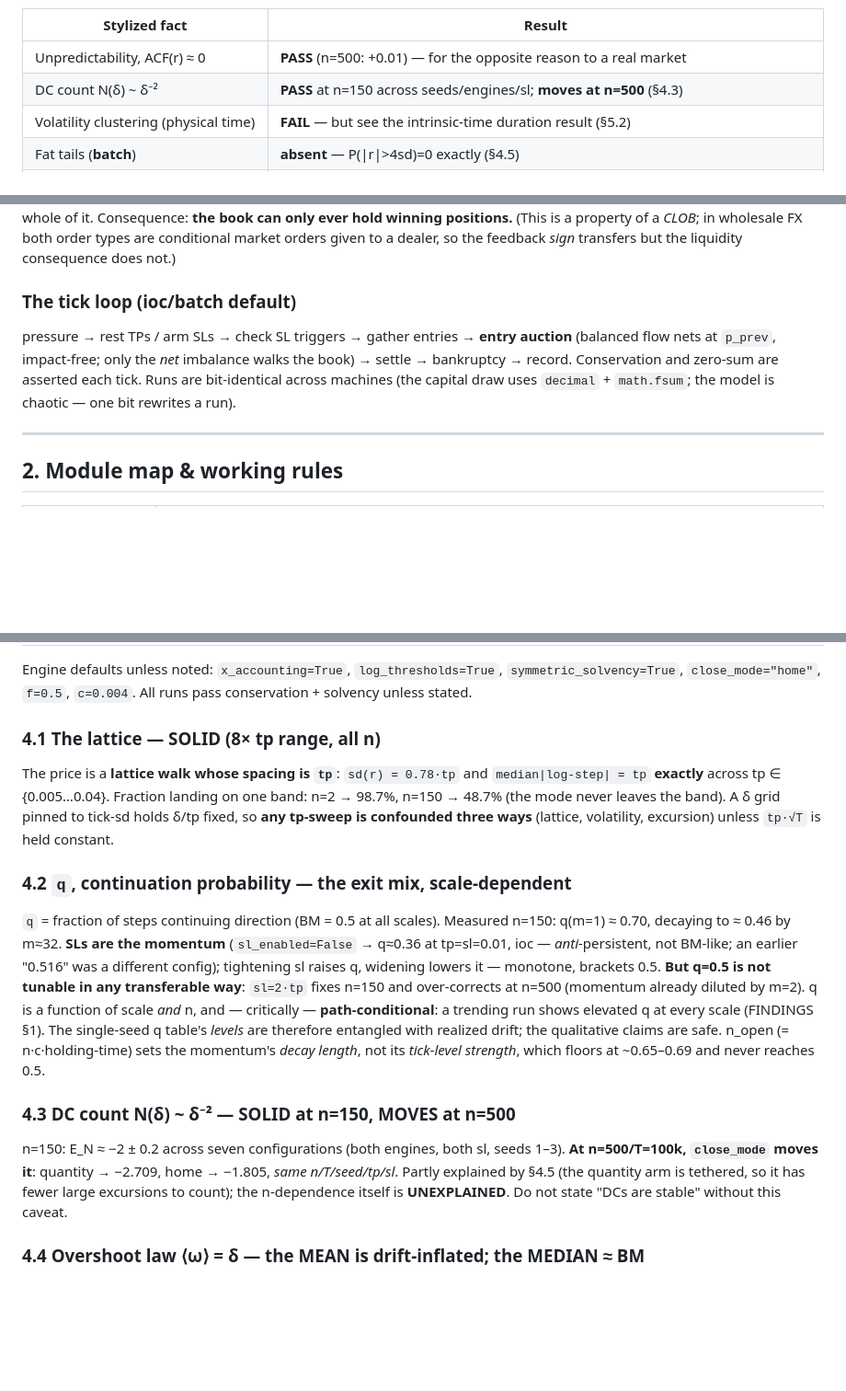
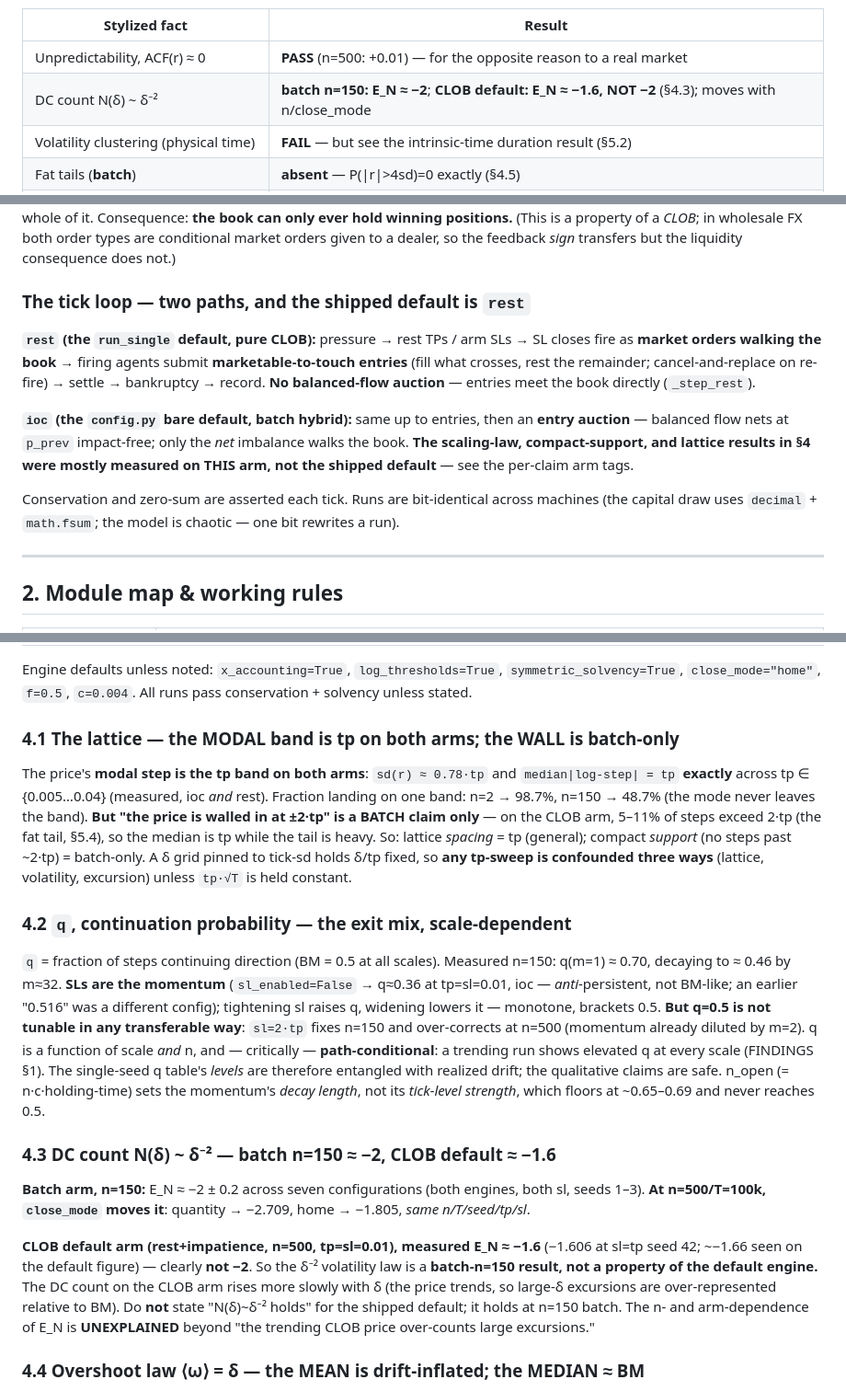
Before and after one commit to jbglattfelder/alphaEngine, a Markdown page: HANDOFF-master.md, 3 parts joined by grey strips. Shown at 92% size. Drawn GitHub-style; blank space fills up the shorter version.

Commit message:
Clarifying mds

```diff
--- a/HANDOFF-master.md
+++ b/HANDOFF-master.md
@@ -31,7 +31,7 @@ Scorecard of the bare mechanism (**batch** = ioc/home; **CLOB** = rest+impatienc
 | Stylized fact | Result |
 |---|---|
 | Unpredictability, ACF(r) ≈ 0 | **PASS** (n=500: +0.01) — for the opposite reason to a real market |
-| DC count N(δ) ~ δ⁻² | **PASS** at n=150 across seeds/engines/sl; **moves at n=500** (§4.3) |
+| DC count N(δ) ~ δ⁻² | **batch n=150: E_N ≈ −2**; **CLOB default: E_N ≈ −1.6, NOT −2** (§4.3); moves with n/close_mode |
 | Volatility clustering (physical time) | **FAIL** — but see the intrinsic-time duration result (§5.2) |
 | Fat tails (**batch**) | **absent** — P(\|r\|>4sd)=0 exactly (§4.5) |
 | Fat tails (**CLOB, default**) | **PRESENT** — genuine, drift-independent, 2 seeds: P(\|r\|>4sd) ≈ 0.5% (sl=tp) to 1.2% (sl=2tp) (§5.4) |
@@ -107,13 +107,23 @@ book can only ever hold winning positions.** (This is a property of a *CLOB*; in
 wholesale FX both order types are conditional market orders given to a dealer, so
 the feedback *sign* transfers but the liquidity consequence does not.)
 
-### The tick loop (ioc/batch default)
+### The tick loop — two paths, and the shipped default is `rest`
 
-pressure → rest TPs / arm SLs → check SL triggers → gather entries → **entry
-auction** (balanced flow nets at `p_prev`, impact-free; only the *net* imbalance
-walks the book) → settle → bankruptcy → record. Conservation and zero-sum are
-asserted each tick. Runs are bit-identical across machines (the capital draw uses
-`decimal` + `math.fsum`; the model is chaotic — one bit rewrites a run).
+**`rest` (the `run_single` default, pure CLOB):** pressure → rest TPs / arm SLs →
+SL closes fire as **market orders walking the book** → firing agents submit
+**marketable-to-touch entries** (fill what crosses, rest the remainder;
+cancel-and-replace on re-fire) → settle → bankruptcy → record. **No balanced-flow
+auction** — entries meet the book directly (`_step_rest`).
+
+**`ioc` (the `config.py` bare default, batch hybrid):** same up to entries, then an
+**entry auction** — balanced flow nets at `p_prev` impact-free; only the *net*
+imbalance walks the book. **The scaling-law, compact-support, and lattice results
+in §4 were mostly measured on THIS arm, not the shipped default** — see the
+per-claim arm tags.
+
+Conservation and zero-sum are asserted each tick. Runs are bit-identical across
+machines (the capital draw uses `decimal` + `math.fsum`; the model is chaotic —
+one bit rewrites a run).
 
 ---
 
@@ -177,13 +187,17 @@ Engine defaults unless noted: `x_accounting=True`, `log_thresholds=True`,
 `symmetric_solvency=True`, `close_mode="home"`, `f=0.5`, `c=0.004`. All runs pass
 conservation + solvency unless stated.
 
-### 4.1 The lattice — SOLID (8× tp range, all n)
+### 4.1 The lattice — the MODAL band is tp on both arms; the WALL is batch-only
 
-The price is a **lattice walk whose spacing is `tp`**: `sd(r) = 0.78·tp` and
-`median|log-step| = tp` **exactly** across tp ∈ {0.005…0.04}. Fraction landing
-on one band: n=2 → 98.7%, n=150 → 48.7% (the mode never leaves the band). A δ
-grid pinned to tick-sd holds δ/tp fixed, so **any tp-sweep is confounded three
-ways** (lattice, volatility, excursion) unless `tp·√T` is held constant.
+The price's **modal step is the tp band on both arms**: `sd(r) ≈ 0.78·tp` and
+`median|log-step| = tp` **exactly** across tp ∈ {0.005…0.04} (measured, ioc *and*
+rest). Fraction landing on one band: n=2 → 98.7%, n=150 → 48.7% (the mode never
+leaves the band). **But "the price is walled in at ±2·tp" is a BATCH claim only** —
+on the CLOB arm, 5–11% of steps exceed 2·tp (the fat tail, §5.4), so the median is
+tp while the tail is heavy. So: lattice *spacing* = tp (general); compact *support*
+(no steps past ~2·tp) = batch-only. A δ grid pinned to tick-sd holds δ/tp fixed, so
+**any tp-sweep is confounded three ways** (lattice, volatility, excursion) unless
+`tp·√T` is held constant.
 
 ### 4.2 `q`, continuation probability — the exit mix, scale-dependent
 
@@ -199,13 +213,20 @@ table's *levels* are therefore entangled with realized drift; the qualitative
 claims are safe. n_open (= n·c·holding-time) sets the momentum's *decay length*,
 not its *tick-level strength*, which floors at ~0.65–0.69 and never reaches 0.5.
 
-### 4.3 DC count N(δ) ~ δ⁻² — SOLID at n=150, MOVES at n=500
+### 4.3 DC count N(δ) ~ δ⁻² — batch n=150 ≈ −2, CLOB default ≈ −1.6
 
-n=150: E_N ≈ −2 ± 0.2 across seven configurations (both engines, both sl, seeds
-1–3). **At n=500/T=100k, `close_mode` moves it**: quantity → −2.709, home →
-−1.805, *same n/T/seed/tp/sl*. Partly explained by §4.5 (the quantity arm is
-tethered, so it has fewer large excursions to count); the n-dependence itself is
-**UNEXPLAINED**. Do not state "DCs are stable" without this caveat.
+**Batch arm, n=150:** E_N ≈ −2 ± 0.2 across seven configurations (both engines,
+both sl, seeds 1–3). **At n=500/T=100k, `close_mode` moves it**: quantity → −2.709,
+home → −1.805, *same n/T/seed/tp/sl*.
+
+**CLOB default arm (rest+impatience, n=500, tp=sl=0.01), measured E_N ≈ −1.6**
+(−1.606 at sl=tp seed 42; ~−1.66 seen on the default figure) — clearly **not −2**.
+So the δ⁻² volatility law is a **batch-n=150 result, not a property of the default
+engine.** The DC count on the CLOB arm rises more slowly with δ (the price trends,
+so large-δ excursions are over-represented relative to BM). Do **not** state
+"N(δ)~δ⁻² holds" for the shipped default; it holds at n=150 batch. The n- and
+arm-dependence of E_N is **UNEXPLAINED** beyond "the trending CLOB price
+over-counts large excursions."
 
 ### 4.4 Overshoot law ⟨ω⟩ = δ — the MEAN is drift-inflated; the MEDIAN ≈ BM
 
```
Also changed, not shown: README.md (+24 -11 lines).
